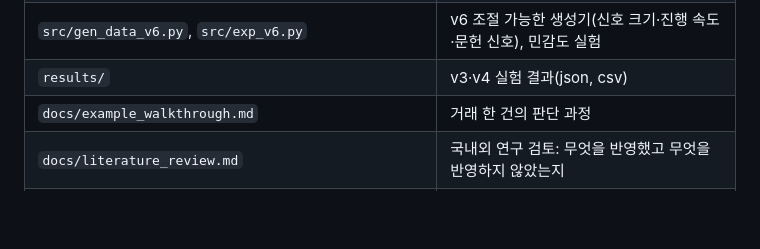
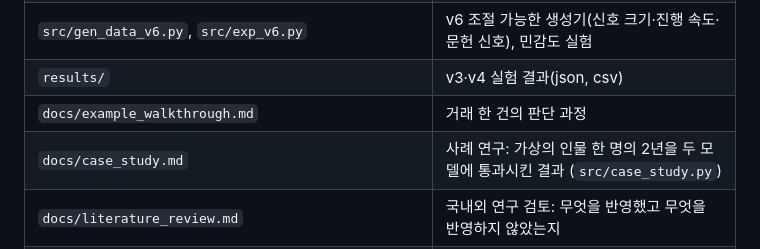
Before and after one commit to minyoungkang1227/gyeot-fraud-detection, a Markdown page: README.md, the part around the change. Rendered like a GitHub page; blank space fills up the shorter version.

```diff
--- a/README.md
+++ b/README.md
@@ -63,6 +63,7 @@
 | `src/gen_data_v6.py`, `src/exp_v6.py` | v6 조절 가능한 생성기(신호 크기·진행 속도·문헌 신호), 민감도 실험 |
 | `results/` | v3·v4 실험 결과(json, csv) |
 | `docs/example_walkthrough.md` | 거래 한 건의 판단 과정 |
+| `docs/case_study.md` | 사례 연구: 가상의 인물 한 명의 2년을 두 모델에 통과시킨 결과 (`src/case_study.py`) |
 | `docs/literature_review.md` | 국내외 연구 검토: 무엇을 반영했고 무엇을 반영하지 않았는지 |
 | `tests/test_no_leakage.py` | 누수 검증: 미래 거래를 지워도 과거 피처가 바뀌지 않는지 확인 |
 | `figures/` | 노트북 결과 그림 |
```
Also changed, not shown: docs/case_study.md (added, +57 -0 lines), figures/case_study.png (added), 4 other files.
